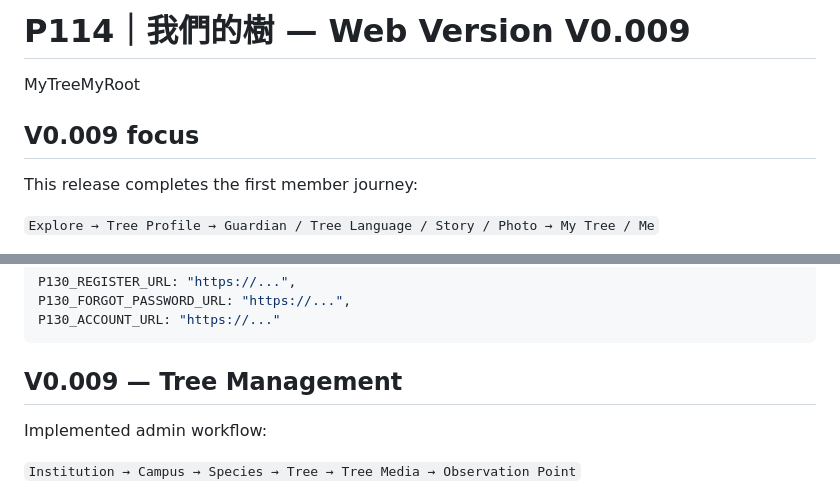
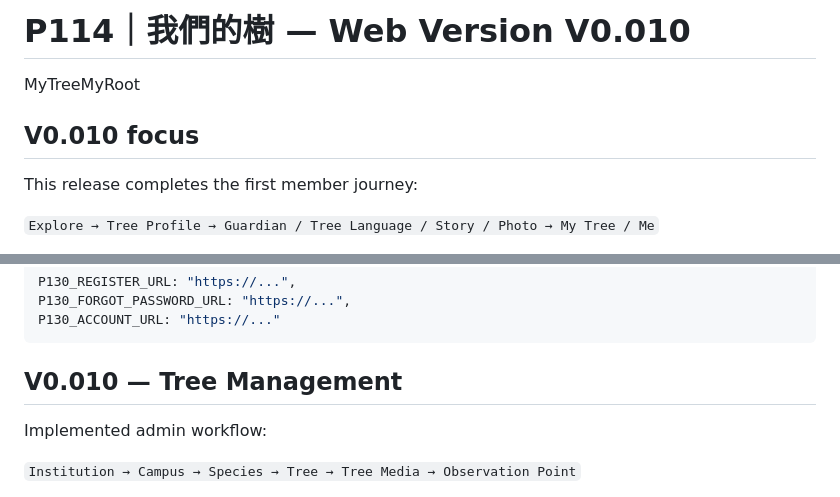
Before and after one commit to bagilu/P114, a Markdown page: README.md, 2 parts joined by grey strips. GitHub-like rendering.

````diff
--- a/README.md
+++ b/README.md
@@ -1,8 +1,8 @@
-# P114｜我們的樹 — Web Version V0.009
+# P114｜我們的樹 — Web Version V0.010
 
 MyTreeMyRoot
 
-## V0.009 focus
+## V0.010 focus
 
 This release completes the first member journey:
 
@@ -82,7 +82,7 @@ P130_ACCOUNT_URL: "https://..."
 ```
 
 
-## V0.009 — Tree Management
+## V0.010 — Tree Management
 
 Implemented admin workflow:
 
````
Also changed, not shown: other parts of README.md (+18 -8 lines).
